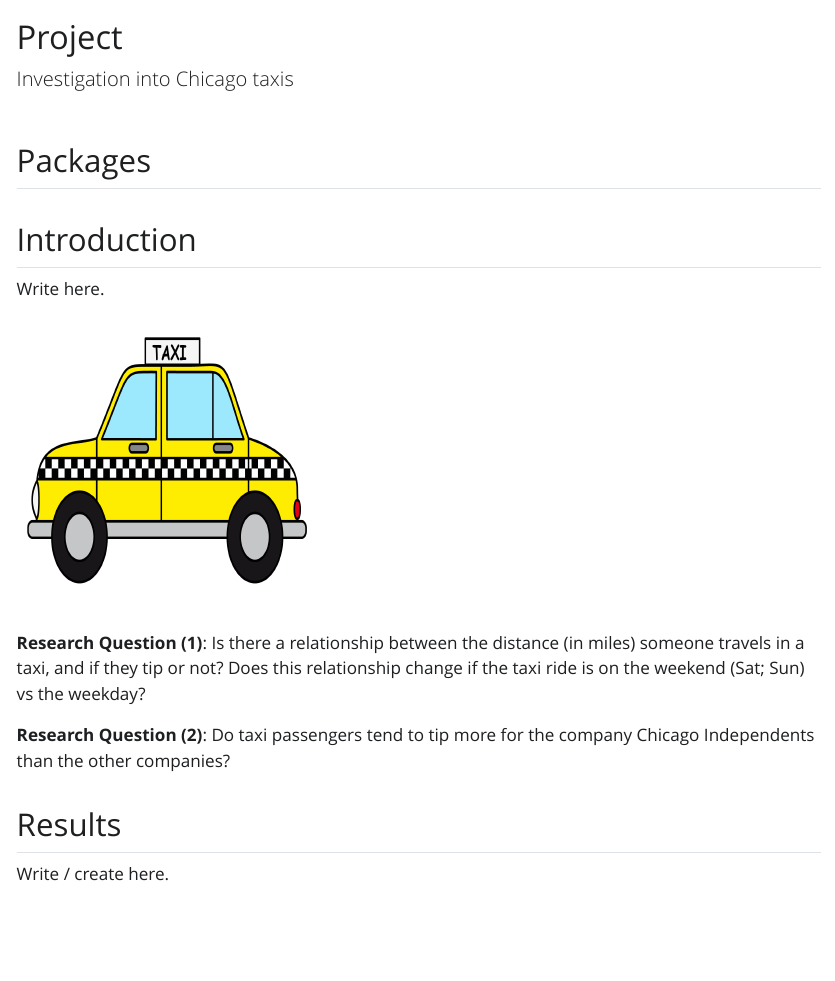
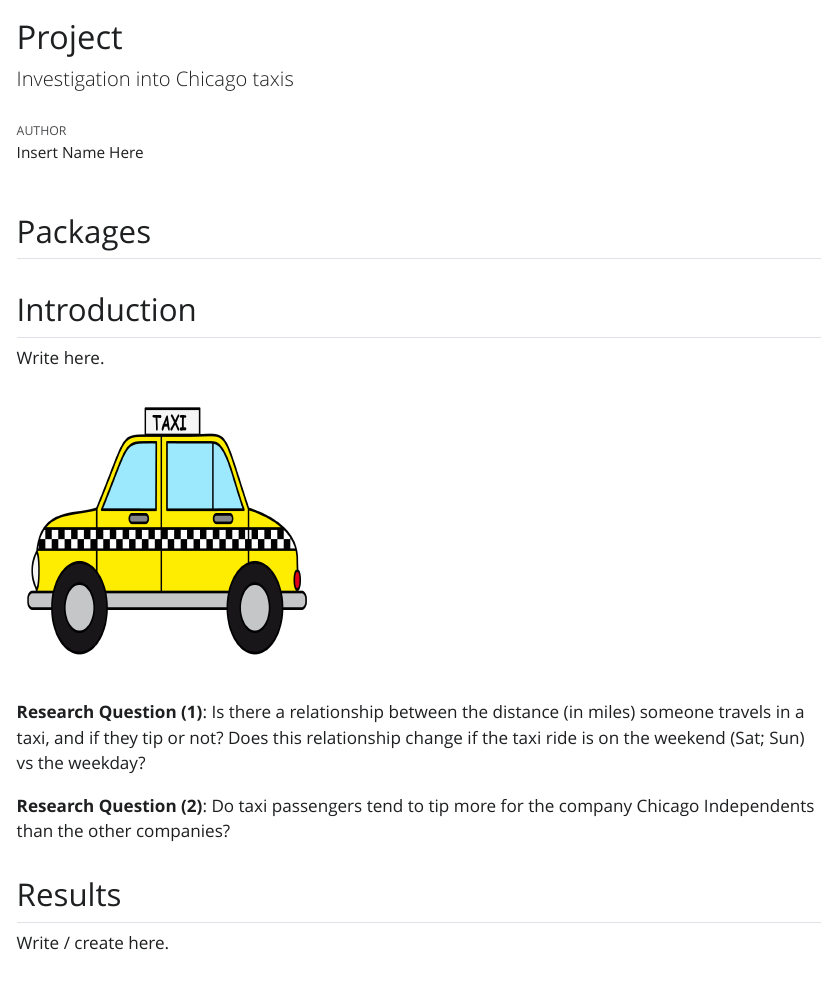
Before and after one commit to data-science-with-r/data-visualization-transformation-project, a Quarto document (index.qmd): the page in a window 1100 px wide, from its top. The pictures show the output file index.html that the author committed with the source, opened offline; Quarto's library style sheets are replaced by a plain one without menus.

Commit message:
add author in YAML

```diff
--- a/index.qmd
+++ b/index.qmd
@@ -1,5 +1,6 @@
 ---
 title: "Project"
+author: "Insert Name Here"
 subtitle: "Investigation into Chicago taxis"
 echo: false
 bibliography: references.bib
```
Also changed, not shown: index.html.
